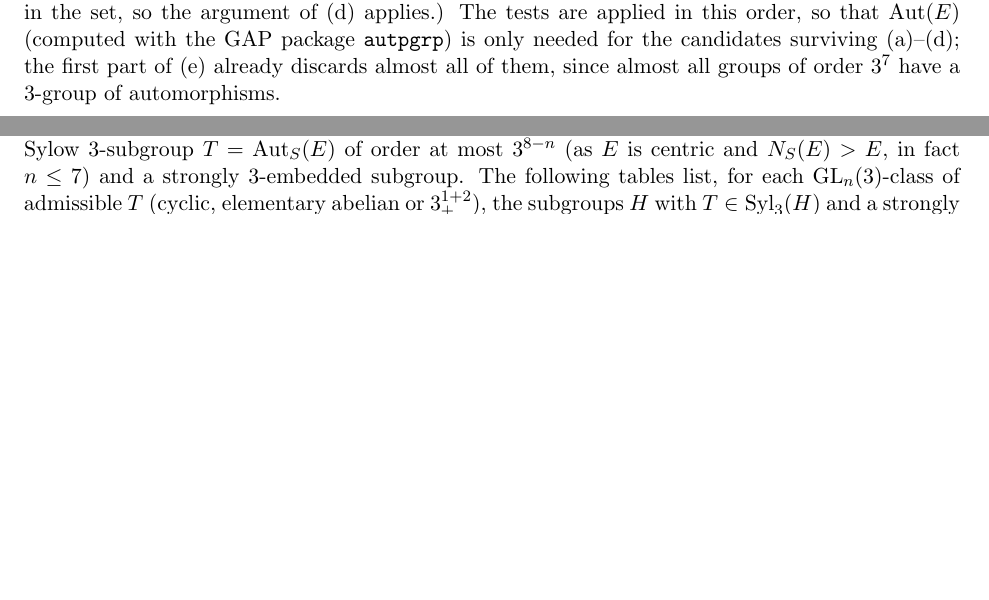
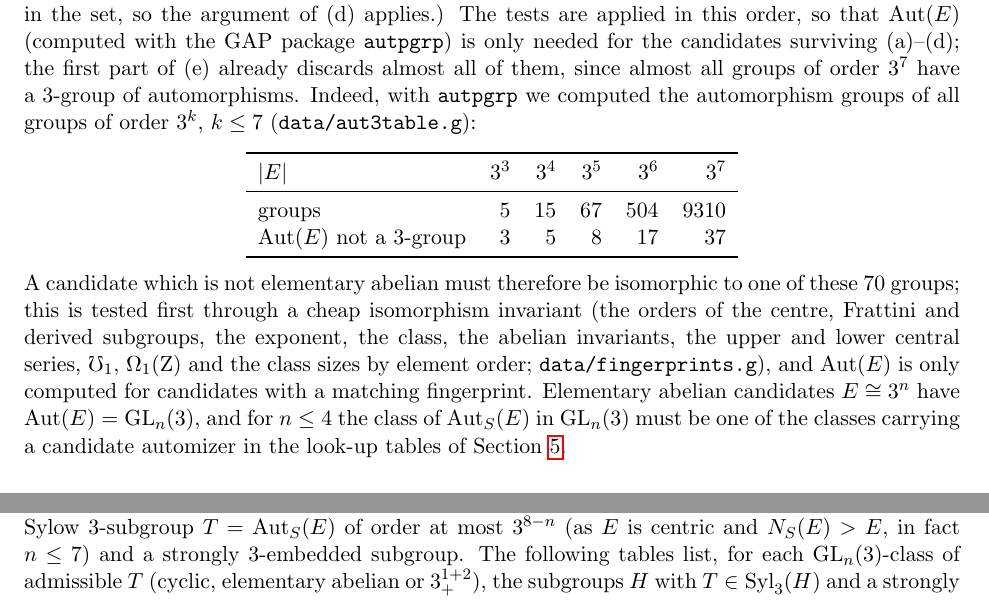
Before and after one commit to semeraro3733-glitch/FusionSystems, a LaTeX paper (order38/report.tex): two parts of pages 3 and 4 of 9 before the commit and two parts of pages 3 and 5 of 10 after it, joined at a grey line, cut so that both start at the same text, the shorter picture padded with empty space. Compiled offline with pdfLaTeX.

Commit message:
order38: fingerprint table of the groups of order <= 3^7 with a non-3-group of automorphisms; used in the cheap test; report
Co-Authored-By: Claude Fable 5.1 <noreply@anthropic.com>
Claude-Session: https://claude.ai/code/session_01FNGzsZYJvShTj5Z4BBe7kY

```diff
--- a/order38/report.tex
+++ b/order38/report.tex
@@ -183,7 +183,29 @@ maximal chain in the set, so the argument of (d) applies.)  The tests are
 applied in this order, so that $\Aut(E)$ (computed with the GAP package
 \texttt{autpgrp}) is only needed for the candidates surviving (a)--(d);
 the first part of (e) already discards almost all of them, since almost
-all groups of order $3^7$ have a $3$-group of automorphisms.
+all groups of order $3^7$ have a $3$-group of automorphisms.  Indeed, with
+\texttt{autpgrp} we computed the automorphism groups of all groups of order
+$3^k$, $k\le7$ (\texttt{data/aut3table.g}):
+\begin{center}
+\begin{tabular}{lrrrrr}
+\toprule
+$|E|$ & $3^3$ & $3^4$ & $3^5$ & $3^6$ & $3^7$\\
+\midrule
+groups & 5 & 15 & 67 & 504 & 9310\\
+$\Aut(E)$ not a $3$-group & 3 & 5 & 8 & 17 & 37\\
+\bottomrule
+\end{tabular}
+\end{center}
+A candidate which is not elementary abelian must therefore be isomorphic to
+one of these $70$ groups; this is tested first through a cheap
+isomorphism invariant (the orders of the centre, Frattini and derived
+subgroups, the exponent, the class, the abelian invariants, the upper and
+lower central series, $\mho_1$, $\Omega_1(\Z)$ and the class sizes by
+element order; \texttt{data/fingerprints.g}), and $\Aut(E)$ is only
+computed for candidates with a matching fingerprint.  Elementary abelian
+candidates $E\cong 3^n$ have $\Aut(E)=\GL_n(3)$, and for $n\le4$ the
+class of $\Aut_S(E)$ in $\GL_n(3)$ must be one of the classes carrying a
+candidate automizer in the look-up tables of Section~\ref{sec:lookup}.
 
 \begin{lemma}\label{lem:R3}
 {\rm (R3)} If $W\ne 1$ is a characteristic subgroup of $S$ which is contained
```
Also changed, not shown: order38/report.pdf, 4 other files.
